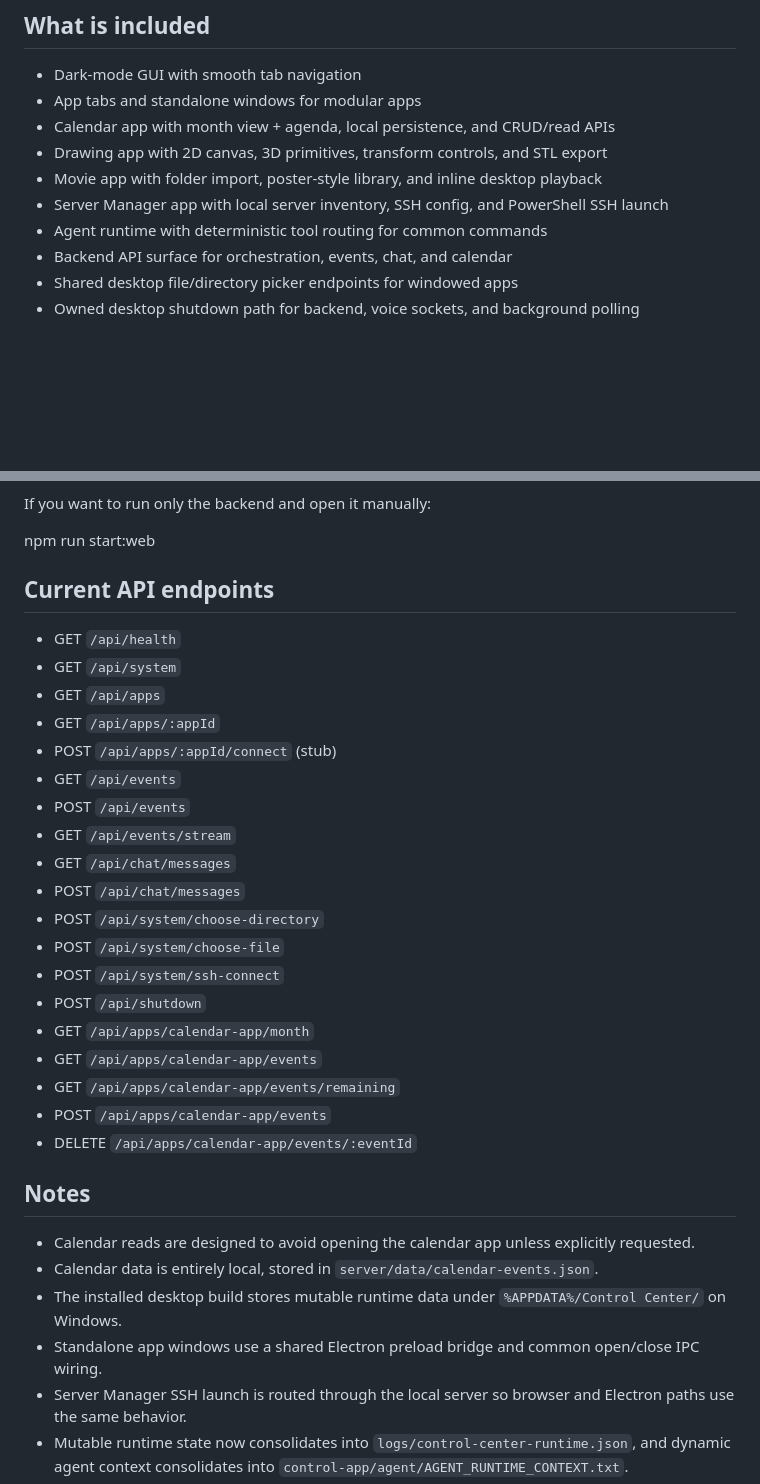
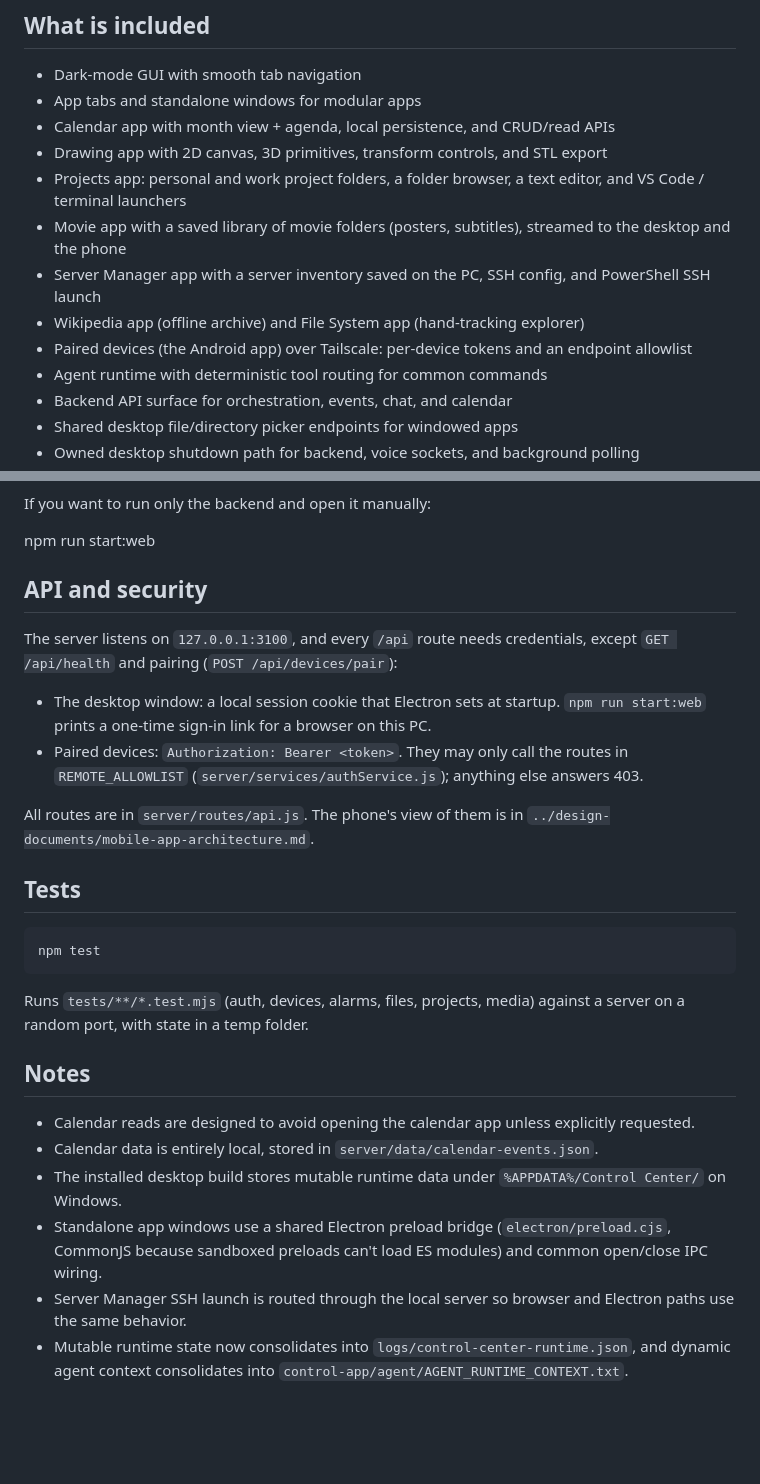
Before and after one commit to AlexMGlesser/Control-Center, a Markdown page: control-app/README.md, 2 parts joined by grey strips. GitHub-like rendering; blank space fills up the shorter version.

Commit message:
README: whole-system overview at the root; refresh control-app README
Co-Authored-By: Claude Opus 5.5 <noreply@anthropic.com>

```diff
--- a/control-app/README.md
+++ b/control-app/README.md
@@ -8,8 +8,11 @@ Desktop runtime for the Control Center system (Electron + local Express backend)
 - App tabs and standalone windows for modular apps
 - Calendar app with month view + agenda, local persistence, and CRUD/read APIs
 - Drawing app with 2D canvas, 3D primitives, transform controls, and STL export
-- Movie app with folder import, poster-style library, and inline desktop playback
-- Server Manager app with local server inventory, SSH config, and PowerShell SSH launch
+- Projects app: personal and work project folders, a folder browser, a text editor, and VS Code / terminal launchers
+- Movie app with a saved library of movie folders (posters, subtitles), streamed to the desktop and the phone
+- Server Manager app with a server inventory saved on the PC, SSH config, and PowerShell SSH launch
+- Wikipedia app (offline archive) and File System app (hand-tracking explorer)
+- Paired devices (the Android app) over Tailscale: per-device tokens and an endpoint allowlist
 - Agent runtime with deterministic tool routing for common commands
 - Backend API surface for orchestration, events, chat, and calendar
 - Shared desktop file/directory picker endpoints for windowed apps
@@ -57,34 +60,33 @@ If you want to run only the backend and open it manually:
 
 npm run start:web
 
-## Current API endpoints
+## API and security
 
-- GET `/api/health`
-- GET `/api/system`
-- GET `/api/apps`
-- GET `/api/apps/:appId`
-- POST `/api/apps/:appId/connect` (stub)
-- GET `/api/events`
-- POST `/api/events`
-- GET `/api/events/stream`
-- GET `/api/chat/messages`
-- POST `/api/chat/messages`
-- POST `/api/system/choose-directory`
-- POST `/api/system/choose-file`
-- POST `/api/system/ssh-connect`
-- POST `/api/shutdown`
-- GET `/api/apps/calendar-app/month`
-- GET `/api/apps/calendar-app/events`
-- GET `/api/apps/calendar-app/events/remaining`
-- POST `/api/apps/calendar-app/events`
-- DELETE `/api/apps/calendar-app/events/:eventId`
+The server listens on `127.0.0.1:3100`, and every `/api` route needs
+credentials, except `GET /api/health` and pairing (`POST /api/devices/pair`):
+
+- The desktop window: a local session cookie that Electron sets at startup.
+  `npm run start:web` prints a one-time sign-in link for a browser on this PC.
+- Paired devices: `Authorization: Bearer <token>`. They may only call the
+  routes in `REMOTE_ALLOWLIST` (`server/services/authService.js`); anything
+  else answers 403.
+
+All routes are in `server/routes/api.js`. The phone's view of them is in
+`../design-documents/mobile-app-architecture.md`.
+
+## Tests
+
+    npm test
+
+Runs `tests/**/*.test.mjs` (auth, devices, alarms, files, projects, media)
+against a server on a random port, with state in a temp folder.
 
 ## Notes
 
 - Calendar reads are designed to avoid opening the calendar app unless explicitly requested.
 - Calendar data is entirely local, stored in `server/data/calendar-events.json`.
 - The installed desktop build stores mutable runtime data under `%APPDATA%/Control Center/` on Windows.
-- Standalone app windows use a shared Electron preload bridge and common open/close IPC wiring.
+- Standalone app windows use a shared Electron preload bridge (`electron/preload.cjs`, CommonJS because sandboxed preloads can't load ES modules) and common open/close IPC wiring.
 - Server Manager SSH launch is routed through the local server so browser and Electron paths use the same behavior.
 - Mutable runtime state now consolidates into `logs/control-center-runtime.json`, and dynamic agent context consolidates into `control-app/agent/AGENT_RUNTIME_CONTEXT.txt`.
 - Voice services and assets exist under `server/services/*voice*` and `voice/` for local runtime integration.
```
Also changed, not shown: README.md (added, +86 -0 lines).
